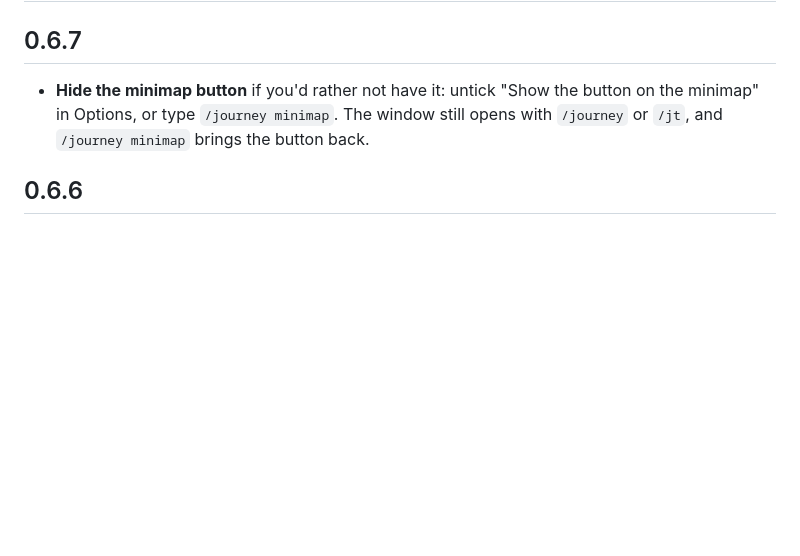
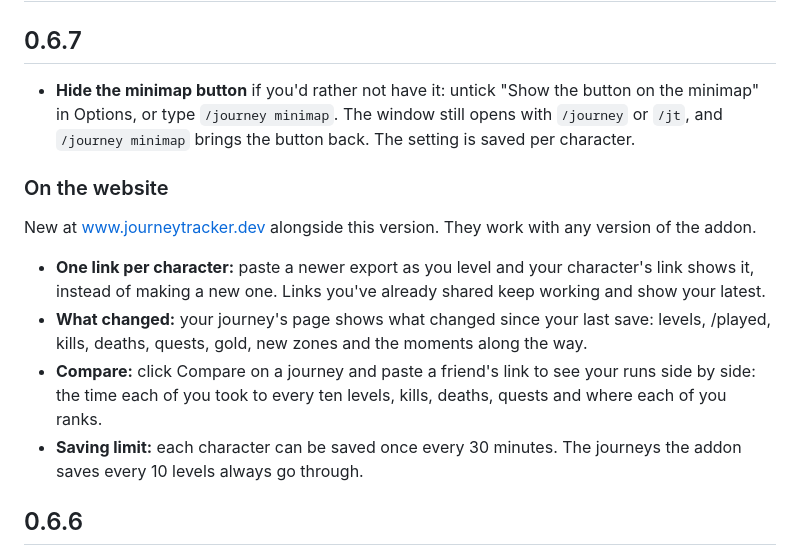
Before and after one commit to skittlenicks/JourneyTracker, a Markdown page: curseforge/changelog.md, the part around the change. Rendered like a GitHub page; blank space fills up the shorter version.

Commit message:
CurseForge changelog for 0.6.7: the minimap option and the website's new features

```diff
--- a/curseforge/changelog.md
+++ b/curseforge/changelog.md
@@ -2,7 +2,16 @@
 
 ## 0.6.7
 
-- **Hide the minimap button** if you'd rather not have it: untick "Show the button on the minimap" in Options, or type `/journey minimap`. The window still opens with `/journey` or `/jt`, and `/journey minimap` brings the button back.
+- **Hide the minimap button** if you'd rather not have it: untick "Show the button on the minimap" in Options, or type `/journey minimap`. The window still opens with `/journey` or `/jt`, and `/journey minimap` brings the button back. The setting is saved per character.
+
+### On the website
+
+New at [www.journeytracker.dev](https://www.journeytracker.dev) alongside this version. They work with any version of the addon.
+
+- **One link per character:** paste a newer export as you level and your character's link shows it, instead of making a new one. Links you've already shared keep working and show your latest.
+- **What changed:** your journey's page shows what changed since your last save: levels, /played, kills, deaths, quests, gold, new zones and the moments along the way.
+- **Compare:** click Compare on a journey and paste a friend's link to see your runs side by side: the time each of you took to every ten levels, kills, deaths, quests and where each of you ranks.
+- **Saving limit:** each character can be saved once every 30 minutes. The journeys the addon saves every 10 levels always go through.
 
 ## 0.6.6
 
```
